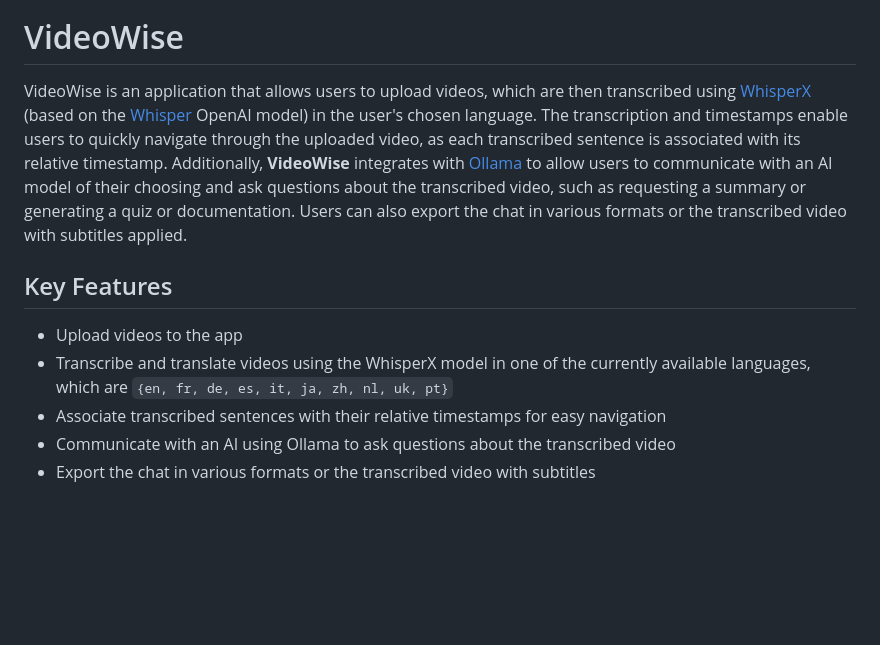
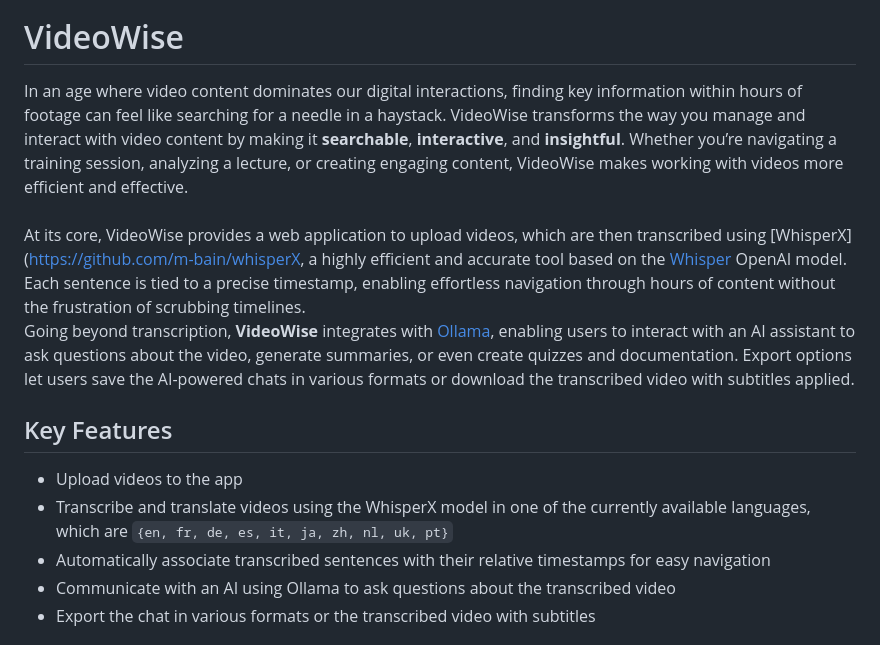
Before and after one commit to GioPicci/videowise, a Markdown page: README.md, the part around one of its changes. Rendered like a GitHub page; blank space fills up the shorter version.

```diff
--- a/README.md
+++ b/README.md
@@ -1,12 +1,13 @@
 ![Centered Logo](./videowise-ui-client/VideoWiseLogoNewFont.png)
 # VideoWise
-VideoWise is an application that allows users to upload videos, which are then transcribed using [WhisperX](https://github.com/m-bain/whisperX) (based on the [Whisper](https://github.com/openai/whisper) OpenAI model) in the user's chosen language. The transcription and timestamps enable users to quickly navigate through the uploaded video, as each transcribed sentence is associated with its relative timestamp.
-Additionally, **VideoWise** integrates with [Ollama](https://github.com/ollama/ollama) to allow users to communicate with an AI model of their choosing and ask questions about the transcribed video, such as requesting a summary or generating a quiz or documentation.
-Users can also export the chat in various formats or the transcribed video with subtitles applied.
+In an age where video content dominates our digital interactions, finding key information within hours of footage can feel like searching for a needle in a haystack. VideoWise transforms the way you manage and interact with video content by making it **searchable**, **interactive**, and **insightful**. Whether you’re navigating a training session, analyzing a lecture, or creating engaging content, VideoWise makes working with videos more efficient and effective.\
+<br>
+At its core, VideoWise provides a web application to upload videos, which are then transcribed using [WhisperX](https://github.com/m-bain/whisperX, a highly efficient and accurate tool based on the [Whisper](https://github.com/openai/whisper) OpenAI model. Each sentence is tied to a precise timestamp, enabling effortless navigation through hours of content without the frustration of scrubbing timelines.\
+Going beyond transcription, **VideoWise** integrates with [Ollama](https://github.com/ollama/ollama), enabling users to interact with an AI assistant to ask questions about the video, generate summaries, or even create quizzes and documentation. Export options let users save the AI-powered chats in various formats or download the transcribed video with subtitles applied.
 ## Key Features
 - Upload videos to the app
 - Transcribe and translate videos using the WhisperX model in one of the currently available languages, which are `{en, fr, de, es, it, ja, zh, nl, uk, pt}`
-- Associate transcribed sentences with their relative timestamps for easy navigation
+- Automatically associate transcribed sentences with their relative timestamps for easy navigation
 - Communicate with an AI using Ollama to ask questions about the transcribed video
 - Export the chat in various formats or the transcribed video with subtitles
 ## Setup
```
Also changed, not shown: other parts of README.md (+1 -0 lines).
